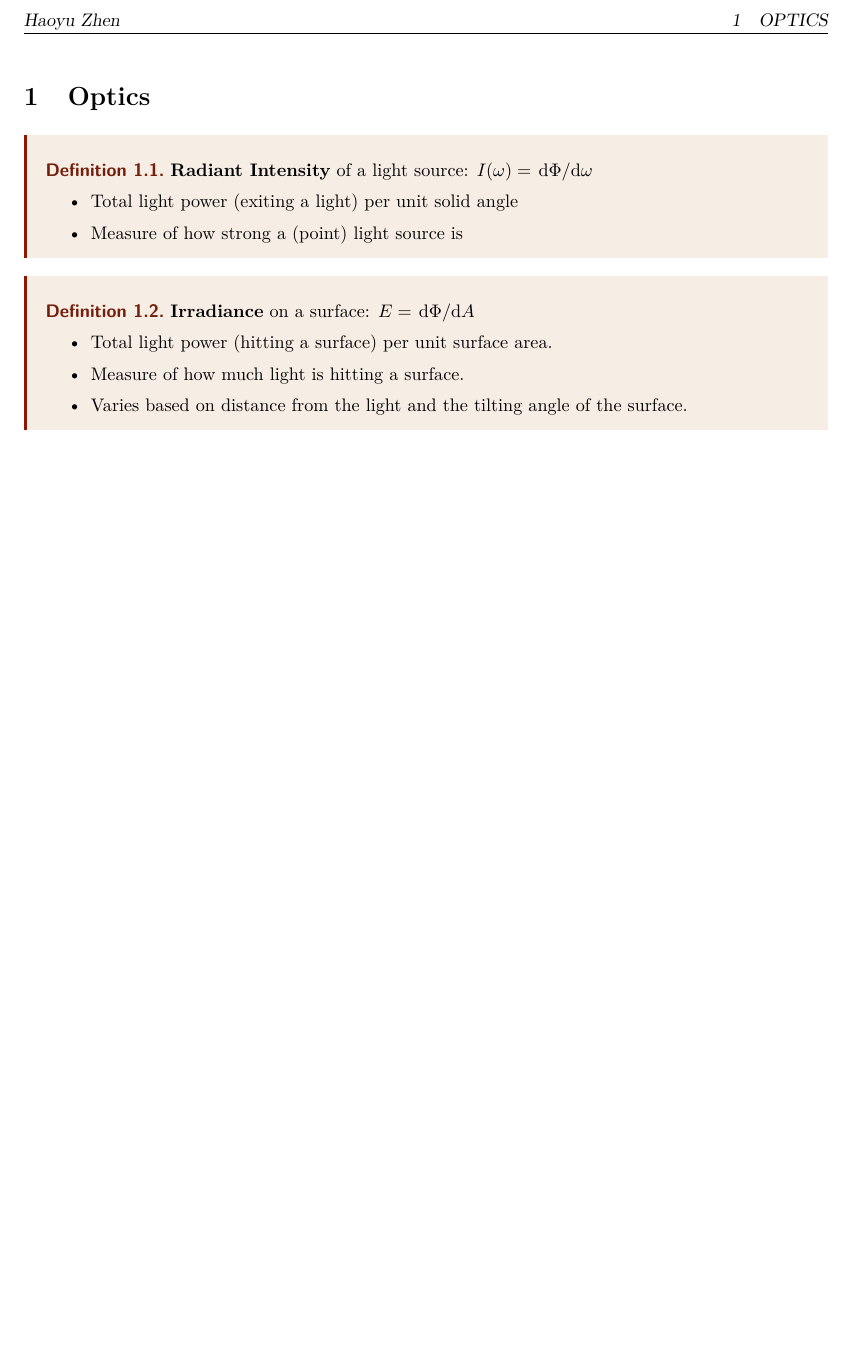
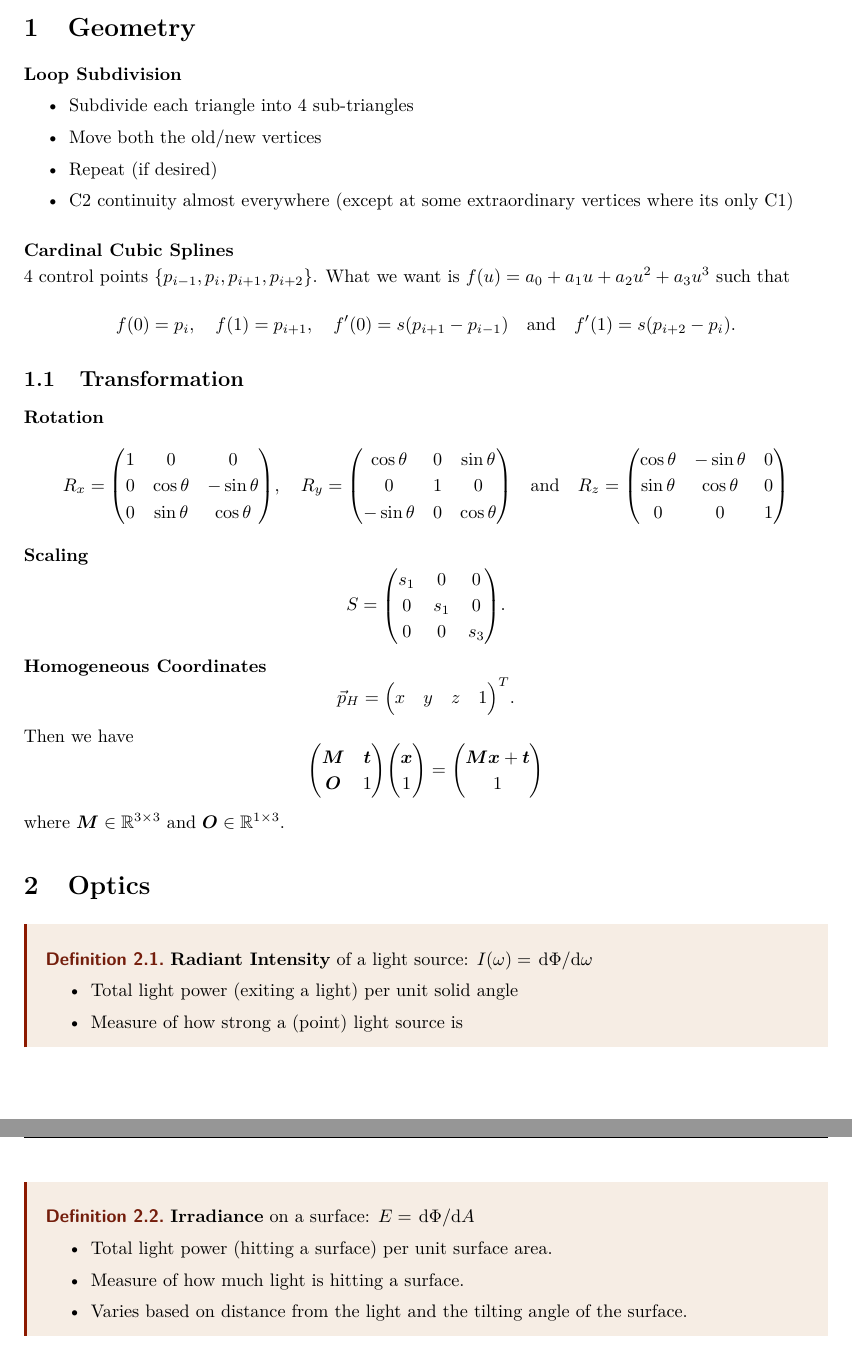
Before and after one commit to anyeZHY/Self-Learning, a LaTeX document (CS148/Concise Notes/CG.tex, which reads CS148/Concise Notes/Notes/geometry.tex): part of page 3 of 3 before the commit and two parts of pages 2 and 3 of 3 after it, the two joined at a grey line, cut at the place of the change, the shorter picture padded with empty space. The pictures show the PDF file CS148/Concise Notes/CG.pdf that the author committed with the source.

Commit message:
Update Notes

```diff
--- /dev/null
+++ b/CS148/Concise Notes/Notes/geometry.tex
@@ -0,0 +1,14 @@
+\section{Geometry}
+\textbf{Loop Subdivision}
+\begin{itemize}
+	\vspace{-0.5em}\item Subdivide each triangle into 4 sub-triangles
+	\vspace{-0.5em}\item Move both the old/new vertices
+	\vspace{-0.5em}\item Repeat (if desired)
+	\vspace{-0.5em}\item C2 continuity almost everywhere (except at some extraordinary vertices where itʼs only C1)
+\end{itemize}
+
+\vspace{0.5em}\textbf{Cardinal Cubic Splines}
+
+4 control points $\{p_{i-1},p_{i},p_{i+1},p_{i+2}\}$. What we want is  $f(u)=a_0+a_1u+a_2u^2+a_3u^3$ such that
+\[
+	f(0)=p_i\qcomma f(1)=p_{i+1} \qcomma f'(0)=s(p_{i+1}-p_{i-1}) \qand f'(1)=s(p_{i+2}-p_i)
@@ -0,0 +30,8 @@
+\textbf{Homogeneous Coordinates}
+ \[
+	 \vec{p}_H=\mqty(x & y & z & 1)^T
+.\]
+Then we have
+\[
+	\mqty(\*M & \*{t} \\ \*O & 1)\mqty(\*x \\ 1) = \mqty(\*M\*x+\*t \\ 1)
+\] where $\*M\in\RR^{3\times 3}$ and  $\*O\in\RR^{1\times3}$.
```
Also changed, not shown: CS148/Concise Notes/CG.tex (+2 -1 lines), CS148/Concise Notes/CG.pdf, CS148/Concise Notes/Notes/geometry.tex (15 more changed lines).
